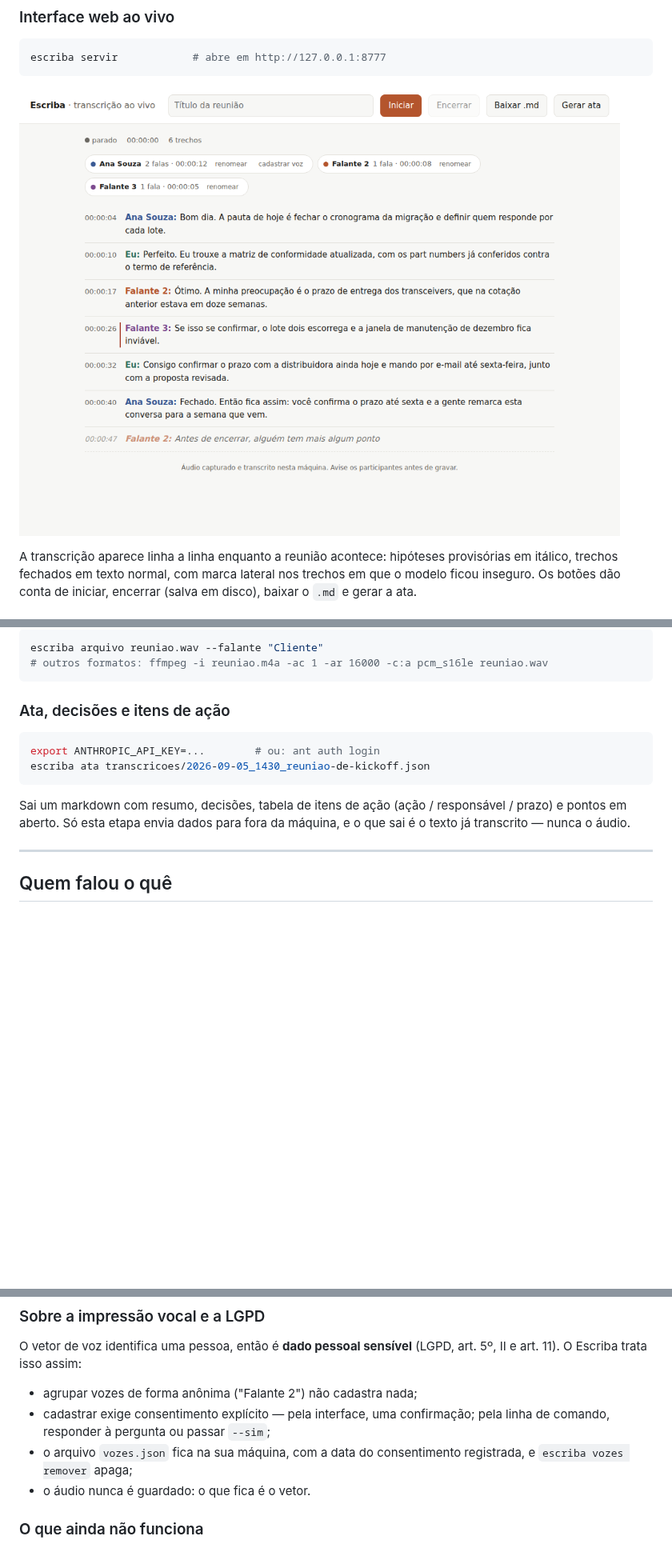
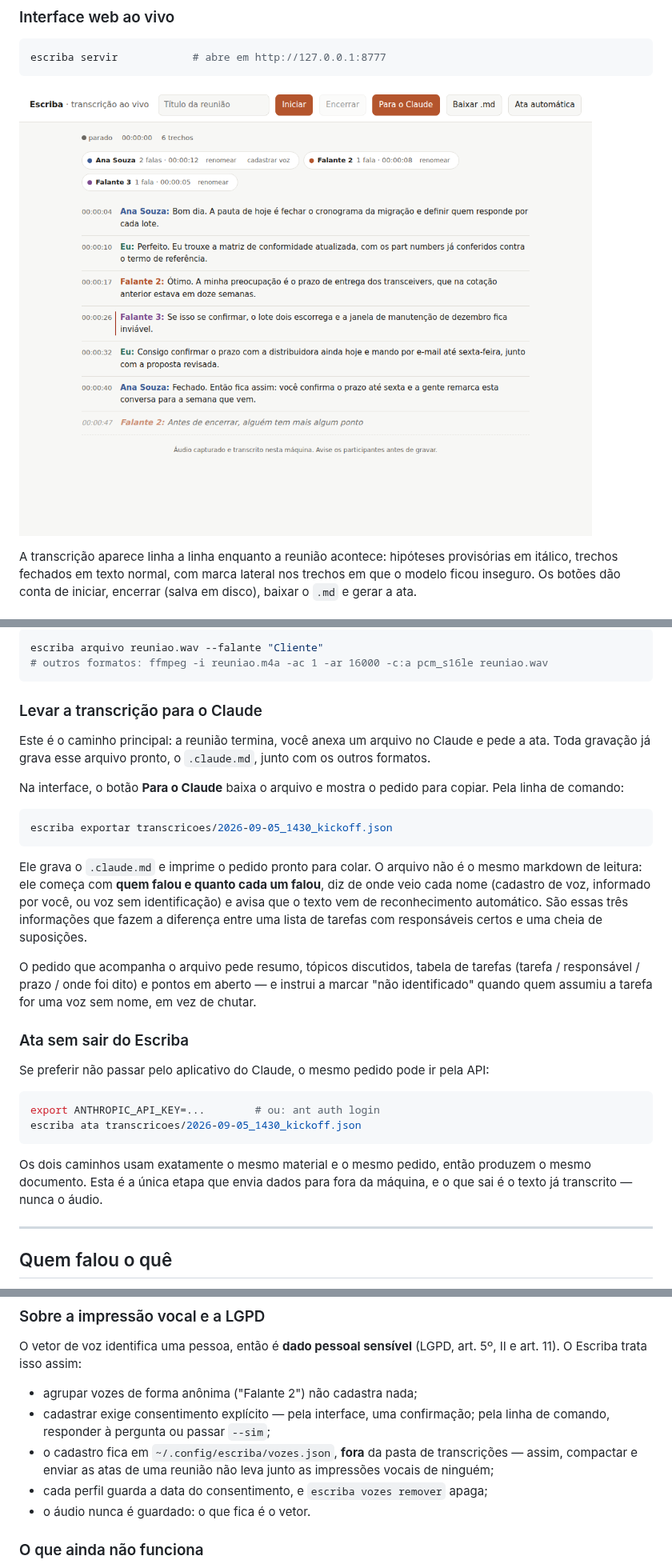
Before and after one commit to mbritorj/portifolio, a Markdown page: README.md, 3 parts joined by grey strips. Shown at 80% size. GitHub-like rendering; pictures changed too: docs/interface.png; blank space fills up the shorter version.

````diff
--- a/README.md
+++ b/README.md
@@ -156,16 +169,41 @@ escriba arquivo reuniao.wav --falante "Cliente"
 # outros formatos: ffmpeg -i reuniao.m4a -ac 1 -ar 16000 -c:a pcm_s16le reuniao.wav
 ```
 
-### Ata, decisões e itens de ação
+### Levar a transcrição para o Claude
+
+Este é o caminho principal: a reunião termina, você anexa um arquivo no Claude e pede a
+ata. Toda gravação já grava esse arquivo pronto, o `.claude.md`, junto com os outros
+formatos.
+
+Na interface, o botão **Para o Claude** baixa o arquivo e mostra o pedido para copiar.
+Pela linha de comando:
+
+```bash
+escriba exportar transcricoes/2026-09-05_1430_kickoff.json
+```
+
+Ele grava o `.claude.md` e imprime o pedido pronto para colar. O arquivo não é o mesmo
+markdown de leitura: ele começa com **quem falou e quanto cada um falou**, diz de onde
+veio cada nome (cadastro de voz, informado por você, ou voz sem identificação) e avisa
+que o texto vem de reconhecimento automático. São essas três informações que fazem a
+diferença entre uma lista de tarefas com responsáveis certos e uma cheia de suposições.
+
+O pedido que acompanha o arquivo pede resumo, tópicos discutidos, tabela de tarefas
+(tarefa / responsável / prazo / onde foi dito) e pontos em aberto — e instrui a marcar
+"não identificado" quando quem assumiu a tarefa for uma voz sem nome, em vez de chutar.
+
+### Ata sem sair do Escriba
+
+Se preferir não passar pelo aplicativo do Claude, o mesmo pedido pode ir pela API:
 
 ```bash
 export ANTHROPIC_API_KEY=...        # ou: ant auth login
-escriba ata transcricoes/2026-09-05_1430_reuniao-de-kickoff.json
+escriba ata transcricoes/2026-09-05_1430_kickoff.json
 ```
 
-Sai um markdown com resumo, decisões, tabela de itens de ação (ação / responsável /
-prazo) e pontos em aberto. Só esta etapa envia dados para fora da máquina, e o que sai é
-o texto já transcrito — nunca o áudio.
+Os dois caminhos usam exatamente o mesmo material e o mesmo pedido, então produzem o
+mesmo documento. Esta é a única etapa que envia dados para fora da máquina, e o que sai
+é o texto já transcrito — nunca o áudio.
 
 ---
 
@@ -238,8 +276,10 @@ art. 5º, II e art. 11). O Escriba trata isso assim:
 * agrupar vozes de forma anônima ("Falante 2") não cadastra nada;
 * cadastrar exige consentimento explícito — pela interface, uma confirmação; pela
   linha de comando, responder à pergunta ou passar `--sim`;
-* o arquivo `vozes.json` fica na sua máquina, com a data do consentimento
-  registrada, e `escriba vozes remover` apaga;
+* o cadastro fica em `~/.config/escriba/vozes.json`, **fora** da pasta de
+  transcrições — assim, compactar e enviar as atas de uma reunião não leva junto as
+  impressões vocais de ninguém;
+* cada perfil guarda a data do consentimento, e `escriba vozes remover` apaga;
 * o áudio nunca é guardado: o que fica é o vetor.
 
 ### O que ainda não funciona
````
Also changed, not shown: other parts of README.md (+17 -4 lines), docs/arquitetura.md (+18 -0 lines), 11 other files.
